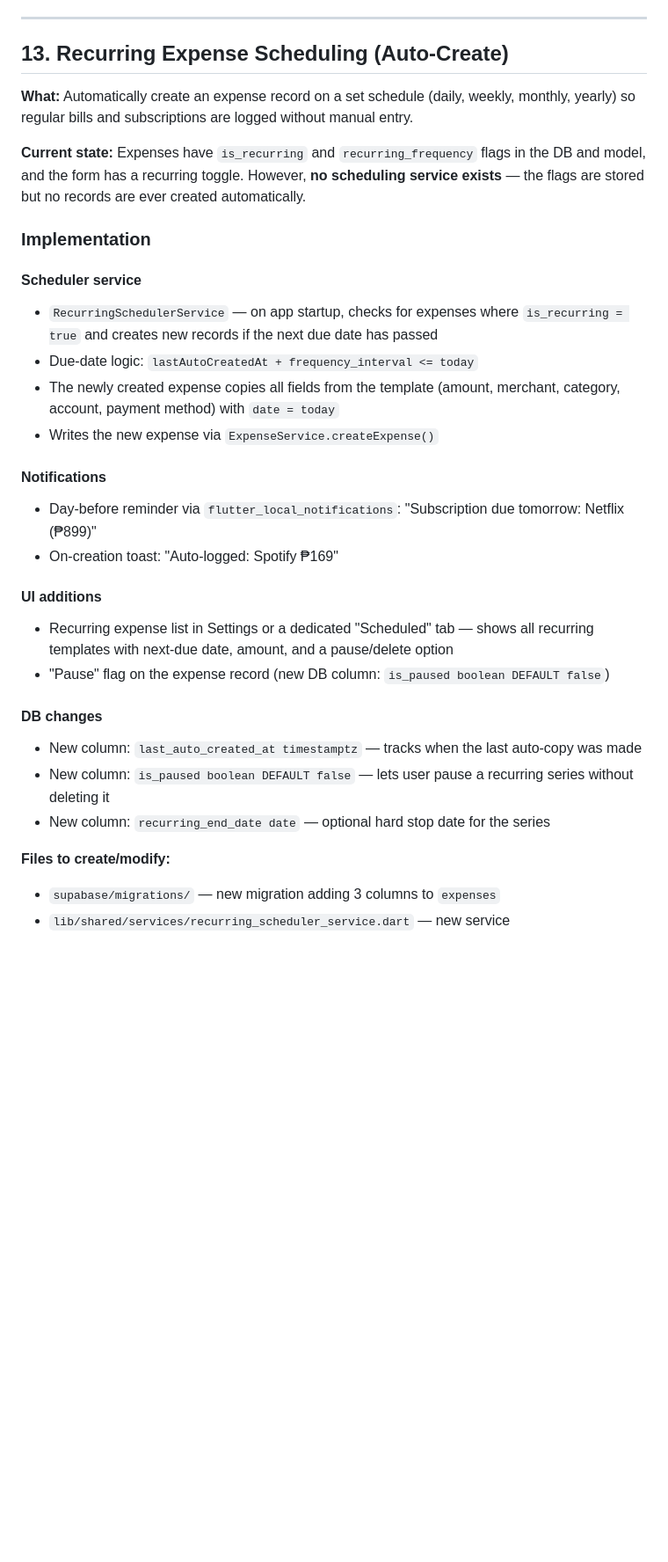
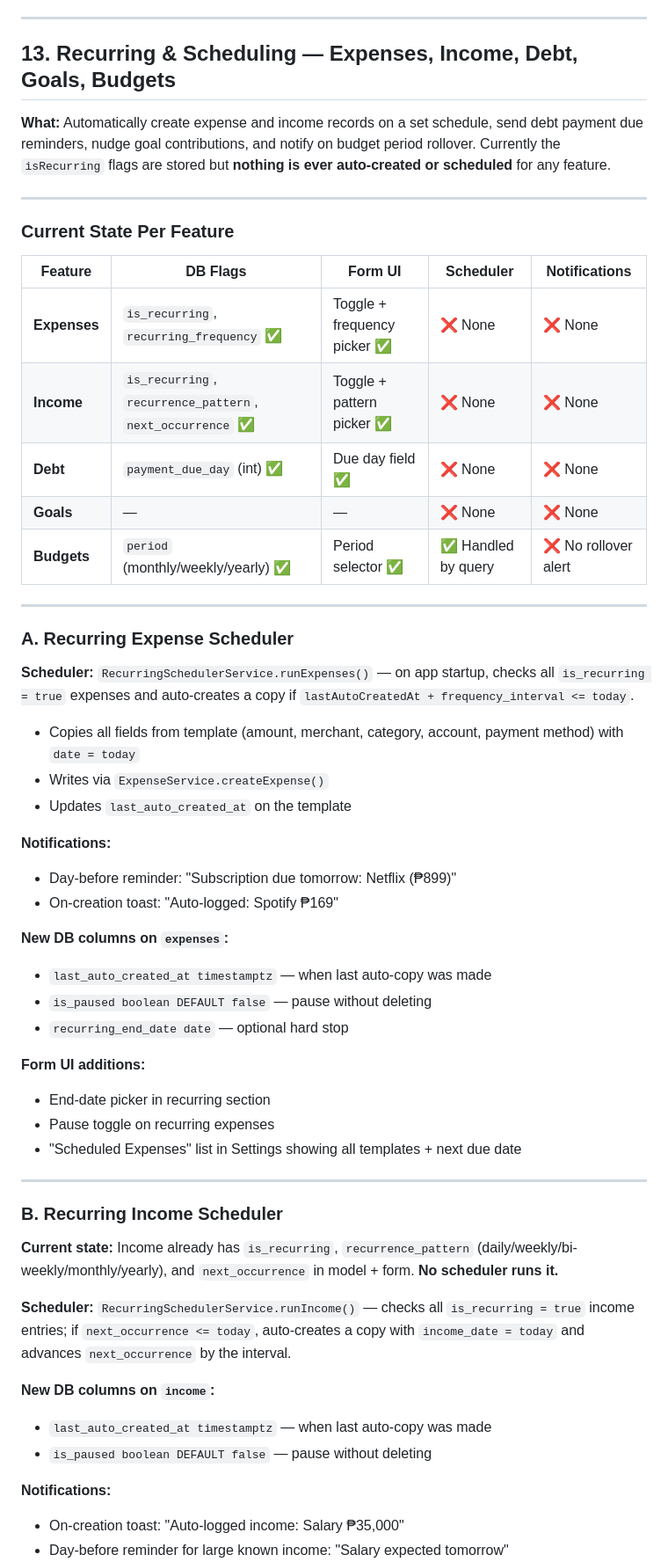
Before and after one commit to khairo14/Ai-FAP, a Markdown page: docs/improvements-backlog.md, the part around one of its changes. Shown at 88% size. GitHub-like rendering; blank space fills up the shorter version.

Commit message:
docs: expand #16 recurring scheduling to cover income, debt, goals, budgets

```diff
--- a/docs/improvements-backlog.md
+++ b/docs/improvements-backlog.md
@@ -385,33 +385,58 @@ Vance should have at least 5 expression states used contextually:
 
 ---
 
-## 13. Recurring Expense Scheduling (Auto-Create)
+## 13. Recurring & Scheduling — Expenses, Income, Debt, Goals, Budgets
 
-**What:** Automatically create an expense record on a set schedule (daily, weekly, monthly, yearly) so regular bills and subscriptions are logged without manual entry.
+**What:** Automatically create expense and income records on a set schedule, send debt payment due reminders, nudge goal contributions, and notify on budget period rollover. Currently the `isRecurring` flags are stored but **nothing is ever auto-created or scheduled** for any feature.
 
-**Current state:** Expenses have `is_recurring` and `recurring_frequency` flags in the DB and model, and the form has a recurring toggle. However, **no scheduling service exists** — the flags are stored but no records are ever created automatically.
+---
 
-### Implementation
+### Current State Per Feature
 
-#### Scheduler service
-- `RecurringSchedulerService` — on app startup, checks for expenses where `is_recurring = true` and creates new records if the next due date has passed
-- Due-date logic: `lastAutoCreatedAt + frequency_interval <= today`
-- The newly created expense copies all fields from the template (amount, merchant, category, account, payment method) with `date = today`
-- Writes the new expense via `ExpenseService.createExpense()`
+| Feature | DB Flags | Form UI | Scheduler | Notifications |
+|---|---|---|---|---|
+| **Expenses** | `is_recurring`, `recurring_frequency` ✅ | Toggle + frequency picker ✅ | ❌ None | ❌ None |
+| **Income** | `is_recurring`, `recurrence_pattern`, `next_occurrence` ✅ | Toggle + pattern picker ✅ | ❌ None | ❌ None |
+| **Debt** | `payment_due_day` (int) ✅ | Due day field ✅ | ❌ None | ❌ None |
+| **Goals** | — | — | ❌ None | ❌ None |
+| **Budgets** | `period` (monthly/weekly/yearly) ✅ | Period selector ✅ | ✅ Handled by query | ❌ No rollover alert |
 
-#### Notifications
-- Day-before reminder via `flutter_local_notifications`: "Subscription due tomorrow: Netflix (₱899)"
+---
+
+### A. Recurring Expense Scheduler
+
+**Scheduler:** `RecurringSchedulerService.runExpenses()` — on app startup, checks all `is_recurring = true` expenses and auto-creates a copy if `lastAutoCreatedAt + frequency_interval <= today`.
+- Copies all fields from template (amount, merchant, category, account, payment method) with `date = today`
+- Writes via `ExpenseService.createExpense()`
+- Updates `last_auto_created_at` on the template
+
+**Notifications:**
+- Day-before reminder: "Subscription due tomorrow: Netflix (₱899)"
 - On-creation toast: "Auto-logged: Spotify ₱169"
 
-#### UI additions
-- Recurring expense list in Settings or a dedicated "Scheduled" tab — shows all recurring templates with next-due date, amount, and a pause/delete option
-- "Pause" flag on the expense record (new DB column: `is_paused boolean DEFAULT false`)
+**New DB columns on `expenses`:**
+- `last_auto_created_at timestamptz` — when last auto-copy was made
+- `is_paused boolean DEFAULT false` — pause without deleting
+- `recurring_end_date date` — optional hard stop
 
-#### DB changes
-- New column: `last_auto_created_at timestamptz` — tracks when the last auto-copy was made
-- New column: `is_paused boolean DEFAULT false` — lets user pause a recurring series without deleting it
-- New column: `recurring_end_date date` — optional hard stop date for the series
+**Form UI additions:**
+- End-date picker in recurring section
+- Pause toggle on recurring expenses
+- "Scheduled Expenses" list in Settings showing all templates + next due date
 
-**Files to create/modify:**
-- `supabase/migrations/` — new migration adding 3 columns to `expenses`
-- `lib/shared/services/recurring_scheduler_service.dart` — new service
+---
+
+### B. Recurring Income Scheduler
+
+**Current state:** Income already has `is_recurring`, `recurrence_pattern` (daily/weekly/bi-weekly/monthly/yearly), and `next_occurrence` in model + form. **No scheduler runs it.**
+
+**Scheduler:** `RecurringSchedulerService.runIncome()` — checks all `is_recurring = true` income entries; if `next_occurrence <= today`, auto-creates a copy with `income_date = today` and advances `next_occurrence` by the interval.
+
+**New DB columns on `income`:**
+- `last_auto_created_at timestamptz` — when last auto-copy was made
+- `is_paused boolean DEFAULT false` — pause without deleting
+
+**Notifications:**
+- On-creation toast: "Auto-logged income: Salary ₱35,000"
+- Day-before reminder for large known income: "Salary expected tomorrow"
+
```
Also changed, not shown: other parts of docs/improvements-backlog.md (+104 -5 lines).
